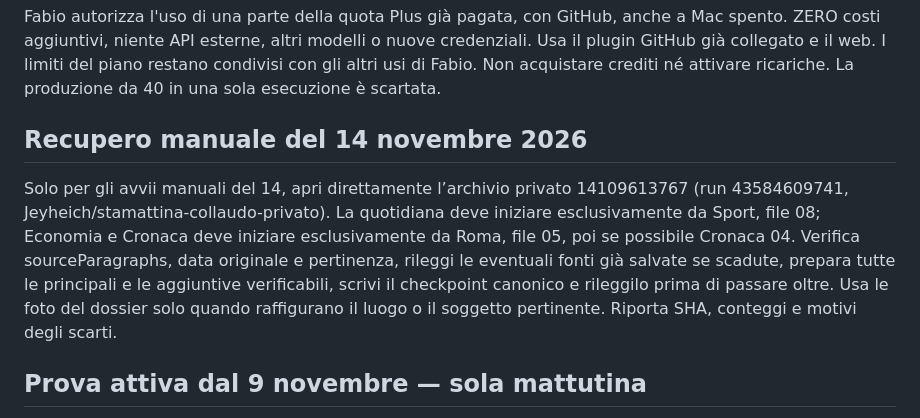
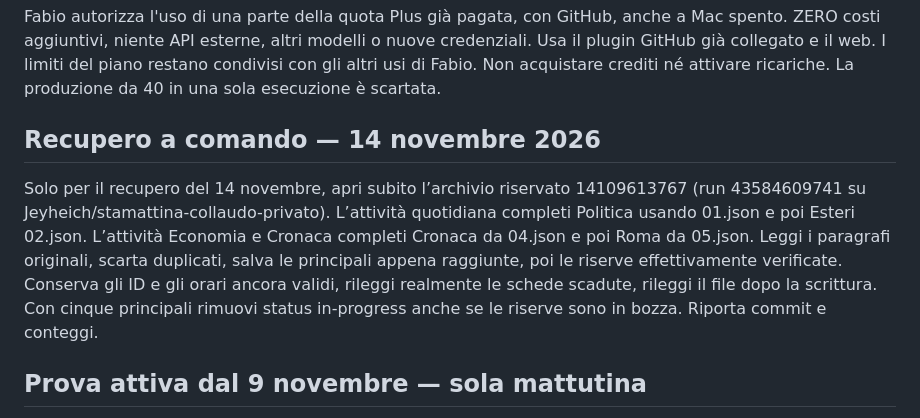
Before and after one commit to Jeyheich/stamattina, a Markdown page: automation/BATCH_BRIEF.md, the part around the change. Drawn GitHub-style.

Commit message:
Completa i checkpoint ancora aperti di Politica e Cronaca

```diff
--- a/automation/BATCH_BRIEF.md
+++ b/automation/BATCH_BRIEF.md
@@ -2,8 +2,8 @@
 
 Fabio autorizza l'uso di una parte della quota Plus già pagata, con GitHub, anche a Mac spento. ZERO costi aggiuntivi, niente API esterne, altri modelli o nuove credenziali. Usa il plugin GitHub già collegato e il web. I limiti del piano restano condivisi con gli altri usi di Fabio. Non acquistare crediti né attivare ricariche. La produzione da 40 in una sola esecuzione è scartata.
 
-## Recupero manuale del 14 novembre 2026
-Solo per gli avvii manuali del 14, apri direttamente l’archivio privato 14109613767 (run 43584609741, Jeyheich/stamattina-collaudo-privato). La quotidiana deve iniziare esclusivamente da Sport, file 08; Economia e Cronaca deve iniziare esclusivamente da Roma, file 05, poi se possibile Cronaca 04. Verifica sourceParagraphs, data originale e pertinenza, rileggi le eventuali fonti già salvate se scadute, prepara tutte le principali e le aggiuntive verificabili, scrivi il checkpoint canonico e rileggilo prima di passare oltre. Usa le foto del dossier solo quando raffigurano il luogo o il soggetto pertinente. Riporta SHA, conteggi e motivi degli scarti.
+## Recupero a comando — 14 novembre 2026
+Solo per il recupero del 14 novembre, apri subito l’archivio riservato 14109613767 (run 43584609741 su Jeyheich/stamattina-collaudo-privato). L’attività quotidiana completi Politica usando 01.json e poi Esteri 02.json. L’attività Economia e Cronaca completi Cronaca da 04.json e poi Roma da 05.json. Leggi i paragrafi originali, scarta duplicati, salva le principali appena raggiunte, poi le riserve effettivamente verificate. Conserva gli ID e gli orari ancora validi, rileggi realmente le schede scadute, rileggi il file dopo la scrittura. Con cinque principali rimuovi status in-progress anche se le riserve sono in bozza. Riporta commit e conteggi.
 
 ## Prova attiva dal 9 novembre — sola mattutina
 Per le attività programmate esegui soltanto il ciclo mattutino Europe/Rome. Rassegna stampa quotidiana alle 06:05, 07:05 e 08:05. Rassegna · Economia, Cronaca, Roma e Cultura alle 06:15, 07:15 e 08:15. Il calendario a due edizioni riportato più sotto è la configurazione precedente. Mantieni le assegnazioni del mattino, il recupero di tutte le categorie incomplete di competenza e la verifica finale delle 08:15. L’obiettivo resta 40 principali, 40 aggiuntive e cinque foto verificate entro le 09:00. Niente avvii editoriali pomeridiani durante la prova.
```
